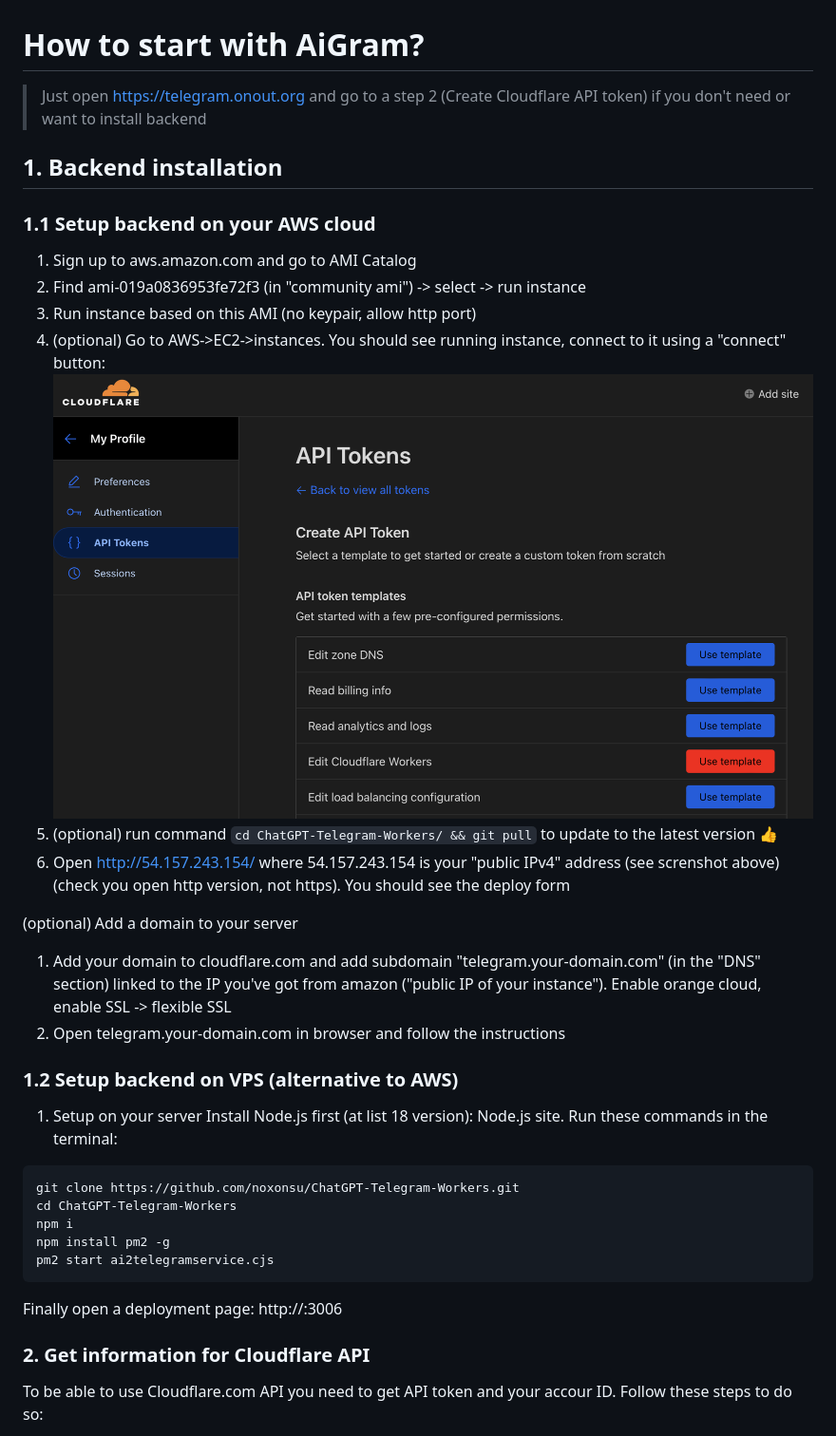
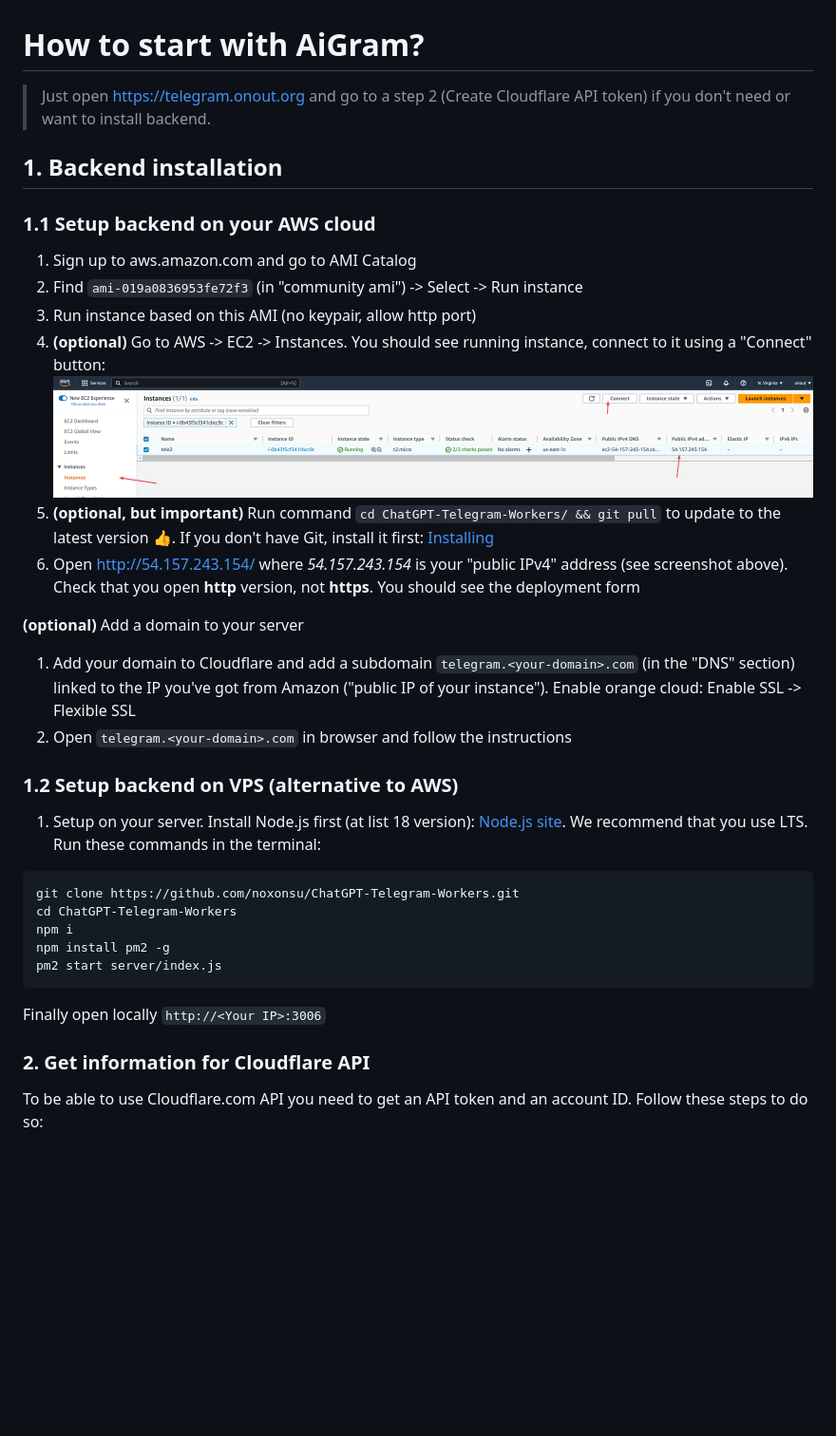
Before and after one commit to TBXark/ChatGPT-Telegram-Workers, a Markdown page: docs/readme.md, the part around the change printed below. Shown: that part at 95% size. Drawn GitHub-style; pictures changed too: docs/images/aws-aigram-instance.png (added); blank space fills up the shorter version.

Commit message:
docs: fix instructions

````diff
--- a/docs/readme.md
+++ b/docs/readme.md
@@ -1,28 +1,30 @@
 # How to start with AiGram?
 
-> Just open https://telegram.onout.org and go to a step 2 (Create Cloudflare API token) if you don't need or want to install backend
+> Just open https://telegram.onout.org and go to a step 2 (Create Cloudflare API token) if you don't need or want to install backend.
 
 ## 1. Backend installation
 
 ### 1.1 Setup backend on your AWS cloud
 
 1. Sign up to aws.amazon.com and go to AMI Catalog
-2. Find ami-019a0836953fe72f3 (in "community ami") -> select -> run instance
+2. Find `ami-019a0836953fe72f3` (in "community ami") -> Select -> Run instance
 3. Run instance based on this AMI (no keypair, allow http port)
-4. (optional) Go to AWS->EC2->instances. You should see running instance, connect to it using a "connect" button:
-   <img src="./images/cf-api-tokens-page.png">
-5. (optional) run command ```cd ChatGPT-Telegram-Workers/ && git pull``` to update to the latest version 👍
-6. Open http://54.157.243.154/ where 54.157.243.154 is your "public IPv4" address (see screnshot above) (check you open http version, not https). You should see the deploy form
+4. **(optional)** Go to AWS -> EC2 -> Instances. You should see running instance, connect to it using a "Connect" button:
+   <img src="./images/aws-aigram-instance.png">
+5. **(optional, but important)** Run command ```cd ChatGPT-Telegram-Workers/ && git pull``` to update to the latest version 👍. If you don't
+    have Git, install it first: [Installing](https://git-scm.com/book/en/v2/Getting-Started-Installing-Git)
+6. Open http://54.157.243.154/ where *54.157.243.154* is your "public IPv4" address (see screenshot above). Check that you open **http** version, not **https**.
+   You should see the deployment form
 
-(optional) Add a domain to your server
+**(optional)** Add a domain to your server
 
-1. Add your domain to cloudflare.com and add subdomain "telegram.your-domain.com" (in the "DNS" section) linked to the IP you've got from amazon ("public IP of your instance"). Enable orange cloud, enable SSL -> flexible SSL
-2. Open telegram.your-domain.com in browser and follow the instructions
+1. Add your domain to Cloudflare and add a subdomain `telegram.<your-domain>.com` (in the "DNS" section) linked to the IP you've got from Amazon ("public IP of your instance").
+   Enable orange cloud: Enable SSL -> Flexible SSL
+2. Open `telegram.<your-domain>.com` in browser and follow the instructions
 
 ### 1.2 Setup backend on VPS (alternative to AWS)
 
-1. Setup on your server
-   Install Node.js first (at list 18 version): Node.js site.
+1. Setup on your server. Install Node.js first (at list 18 version): [Node.js site](https://nodejs.org/en). We recommend that you use LTS.
    Run these commands in the terminal:
 
 ```bash
@@ -30,12 +32,12 @@ git clone https://github.com/noxonsu/ChatGPT-Telegram-Workers.git
 cd ChatGPT-Telegram-Workers
 npm i
 npm install pm2 -g
-pm2 start ai2telegramservice.cjs
+pm2 start server/index.js
 ```
 
-Finally open a deployment page: http://<Your IP>:3006
+Finally open locally `http://<Your IP>:3006`
 
 ### 2. Get information for Cloudflare API
 
-To be able to use Cloudflare.com API you need to get API token and your accour ID. Follow these steps to do so:
+To be able to use Cloudflare.com API you need to get an API token and an account ID. Follow these steps to do so:
 
````
Also changed, not shown: other parts of docs/readme.md (+23 -9 lines), docs/images/cf-account-id-in-url.png (added), docs/images/cf-select-all-accounts-and-zones-for-token.png (added), docs/images/cf-select-create-token.png (added), docs/images/cf-select-token-for-workers.png (added).
